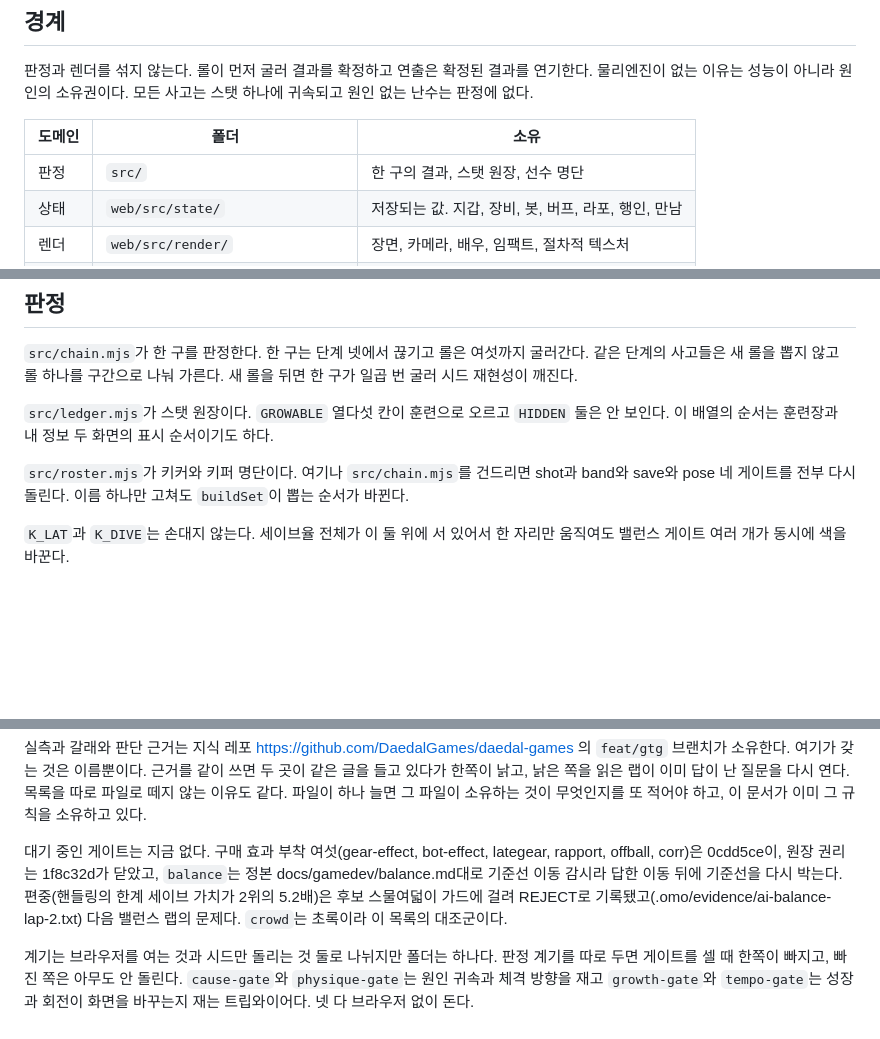
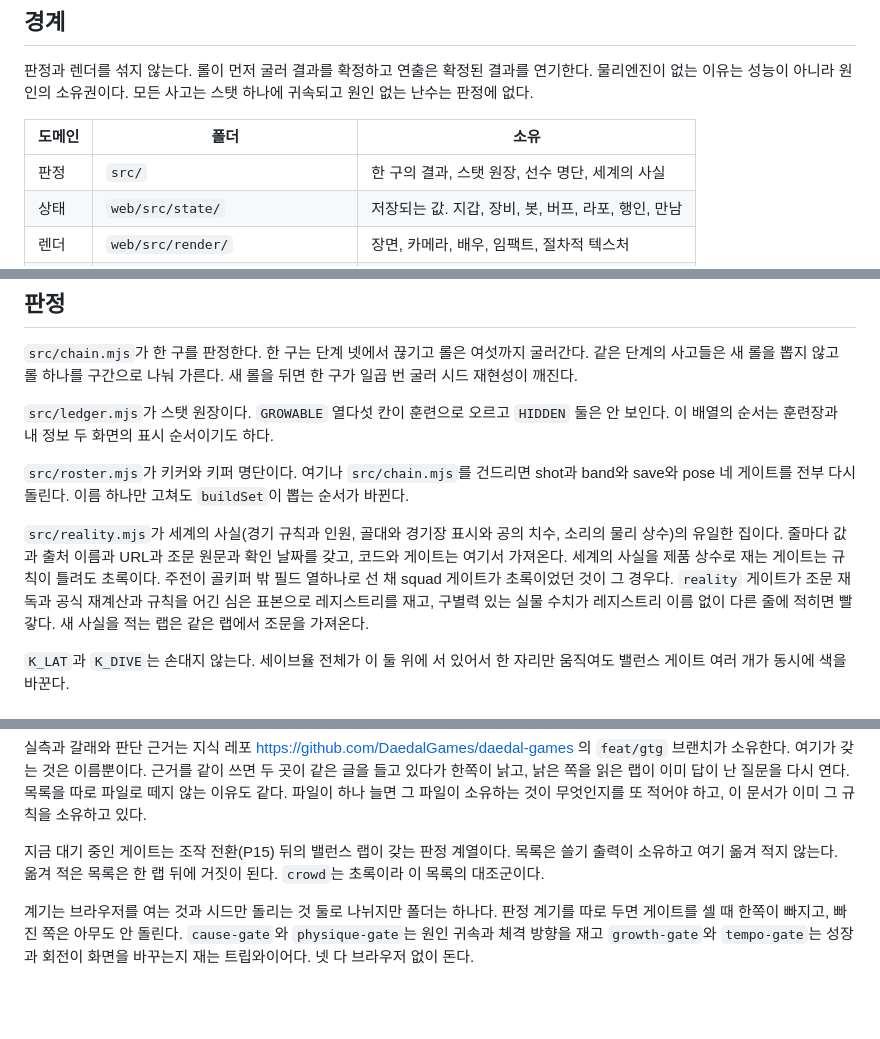
Before and after one commit to LilMGenius/gtg-demo, a Markdown page: AGENTS.md, 3 parts joined by grey strips. GitHub-like rendering; blank space fills up the shorter version.

Commit message:
docs(agents): the code map named no home for world facts
The code map listed src/ as judgement, stat ledger and roster, and a
squad of eleven outfield players stood green because its gate read
the roster's own constants. It now names src/reality.mjs as the one
home for world facts (laws and team size, goal, markings and ball
sizes, sound constants) with source, verbatim clause and check date
per entry, says why a gate must not measure a world fact against the
product's constant, and says what the reality gate checks: clause
re-read, formula recompute, planted rule violations, and a scan for
distinctive world numbers written without the registry name.

The pending-gates paragraph listed closed items by hash and had gone
false after the control switch; it now points at the sweep output
instead of copying a list that ages in one lap.

```diff
--- a/AGENTS.md
+++ b/AGENTS.md
@@ -8,7 +8,7 @@
 
 | 도메인 | 폴더 | 소유 |
 | --- | --- | --- |
-| 판정 | `src/` | 한 구의 결과, 스탯 원장, 선수 명단 |
+| 판정 | `src/` | 한 구의 결과, 스탯 원장, 선수 명단, 세계의 사실 |
 | 상태 | `web/src/state/` | 저장되는 값. 지갑, 장비, 봇, 버프, 라포, 행인, 만남 |
 | 렌더 | `web/src/render/` | 장면, 카메라, 배우, 임팩트, 절차적 텍스처 |
 | 화면 | `web/src/ui/`, `web/src/main.mjs` | HUD, 패널, 자막, 입력 배선 |
@@ -28,6 +28,8 @@
 `src/ledger.mjs`가 스탯 원장이다. `GROWABLE` 열다섯 칸이 훈련으로 오르고 `HIDDEN` 둘은 안 보인다. 이 배열의 순서는 훈련장과 내 정보 두 화면의 표시 순서이기도 하다.
 
 `src/roster.mjs`가 키커와 키퍼 명단이다. 여기나 `src/chain.mjs`를 건드리면 shot과 band와 save와 pose 네 게이트를 전부 다시 돌린다. 이름 하나만 고쳐도 `buildSet`이 뽑는 순서가 바뀐다.
+
+`src/reality.mjs`가 세계의 사실(경기 규칙과 인원, 골대와 경기장 표시와 공의 치수, 소리의 물리 상수)의 유일한 집이다. 줄마다 값과 출처 이름과 URL과 조문 원문과 확인 날짜를 갖고, 코드와 게이트는 여기서 가져온다. 세계의 사실을 제품 상수로 재는 게이트는 규칙이 틀려도 초록이다. 주전이 골키퍼 밖 필드 열하나로 선 채 squad 게이트가 초록이었던 것이 그 경우다. `reality` 게이트가 조문 재독과 공식 재계산과 규칙을 어긴 심은 표본으로 레지스트리를 재고, 구별력 있는 실물 수치가 레지스트리 이름 없이 다른 줄에 적히면 빨갛다. 새 사실을 적는 랩은 같은 랩에서 조문을 가져온다.
 
 `K_LAT`과 `K_DIVE`는 손대지 않는다. 세이브율 전체가 이 둘 위에 서 있어서 한 자리만 움직여도 밸런스 게이트 여러 개가 동시에 색을 바꾼다.
 
@@ -105,6 +107,6 @@ HUD와 패널은 DOM이다. 캔버스는 경기장만 그린다. 패널이 열
 
 실측과 갈래와 판단 근거는 지식 레포 https://github.com/DaedalGames/daedal-games 의 `feat/gtg` 브랜치가 소유한다. 여기가 갖는 것은 이름뿐이다. 근거를 같이 쓰면 두 곳이 같은 글을 들고 있다가 한쪽이 낡고, 낡은 쪽을 읽은 랩이 이미 답이 난 질문을 다시 연다. 목록을 따로 파일로 떼지 않는 이유도 같다. 파일이 하나 늘면 그 파일이 소유하는 것이 무엇인지를 또 적어야 하고, 이 문서가 이미 그 규칙을 소유하고 있다.
 
-대기 중인 게이트는 지금 없다. 구매 효과 부착 여섯(gear-effect, bot-effect, lategear, rapport, offball, corr)은 0cdd5ce이, 원장 권리는 1f8c32d가 닫았고, `balance`는 정본 docs/gamedev/balance.md대로 기준선 이동 감시라 답한 이동 뒤에 기준선을 다시 박는다. 편중(핸들링의 한계 세이브 가치가 2위의 5.2배)은 후보 스물여덟이 가드에 걸려 REJECT로 기록됐고(.omo/evidence/ai-balance-lap-2.txt) 다음 밸런스 랩의 문제다. `crowd`는 초록이라 이 목록의 대조군이다.
+지금 대기 중인 게이트는 조작 전환(P15) 뒤의 밸런스 랩이 갖는 판정 계열이다. 목록은 쓸기 출력이 소유하고 여기 옮겨 적지 않는다. 옮겨 적은 목록은 한 랩 뒤에 거짓이 된다. `crowd`는 초록이라 이 목록의 대조군이다.
 
 계기는 브라우저를 여는 것과 시드만 돌리는 것 둘로 나뉘지만 폴더는 하나다. 판정 계기를 따로 두면 게이트를 셀 때 한쪽이 빠지고, 빠진 쪽은 아무도 안 돌린다. `cause-gate`와 `physique-gate`는 원인 귀속과 체격 방향을 재고 `growth-gate`와 `tempo-gate`는 성장과 회전이 화면을 바꾸는지 재는 트립와이어다. 넷 다 브라우저 없이 돈다.
```
